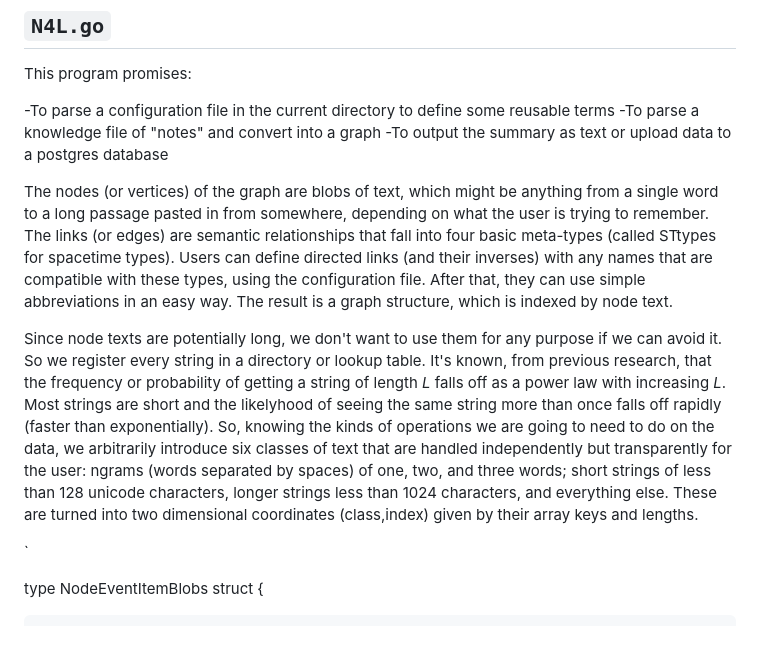
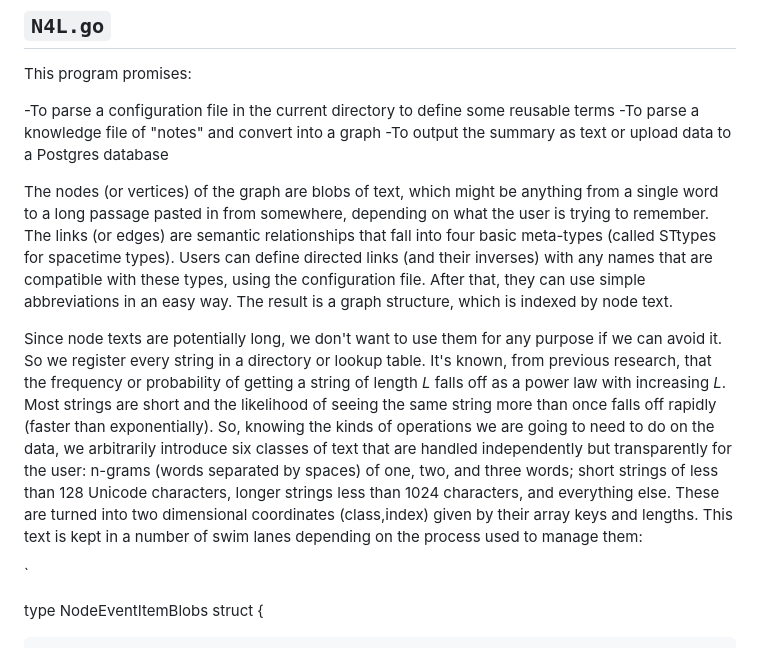
Before and after one commit to shdlabs/SSTorytime, a Markdown page: src/README.md, the part around one of its changes. Drawn GitHub-style.

```diff
--- a/src/README.md
+++ b/src/README.md
@@ -9,7 +9,7 @@ This program promises:
 
 -To parse a configuration file in the current directory to define some reusable terms
 -To parse a knowledge file of "notes" and convert into a graph
--To output the summary as text or upload data to a postgres database
+-To output the summary as text or upload data to a Postgres database
 
 The nodes (or vertices) of the graph are blobs of text, which might be
 anything from a single word to a long passage pasted in from
@@ -24,12 +24,13 @@ Since node texts are potentially long, we don't want to use them for any purpose
 if we can avoid it. So we register every string in a directory or lookup table.
 It's known, from previous research, that the frequency or probability of getting a
 string of length *L* falls off as a power law with increasing *L*. Most strings are
-short and the likelyhood of seeing the same string more than once falls off rapidly (faster
+short and the likelihood of seeing the same string more than once falls off rapidly (faster
 than exponentially). So, knowing the kinds of operations we are going to need to do
 on the data, we arbitrarily introduce six classes of text that are handled
-independently but transparently for the user: ngrams (words separated by spaces) of one, two,
-and three words; short strings of less than 128 unicode characters, longer strings less than 1024 characters, and everything else. These are turned into two dimensional coordinates (class,index)
-given by their array keys and lengths.
+independently but transparently for the user: n-grams (words separated by spaces) of one, two,
+and three words; short strings of less than 128 Unicode characters, longer strings less than 1024 characters, and everything else. These are turned into two dimensional coordinates (class,index)
+given by their array keys and lengths. This text is kept in a number of swim lanes depending
+on the process used to manage them:
 
 `
 
```
Also changed, not shown: other parts of src/README.md (+48 -8 lines).
